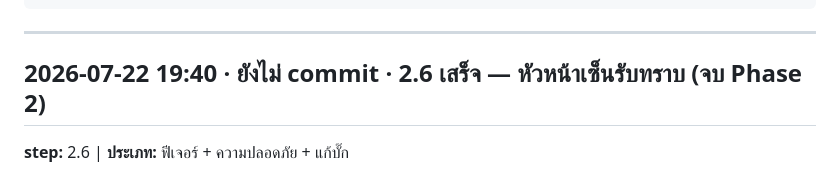
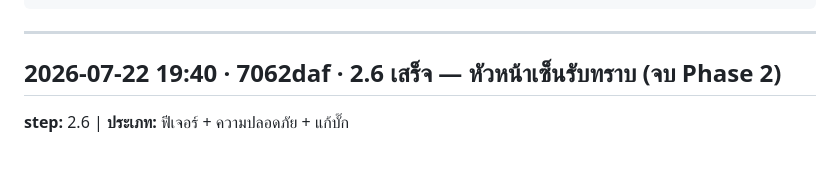
Before and after one commit to theerasaku/Sales-dashboard-TE, a Markdown page: autolog.md, the part around the change. Rendered like a GitHub page.

Commit message:
autolog: เติม commit hash ของ 2.6
Co-Authored-By: Claude Opus 4.8 (1M context) <noreply@anthropic.com>

```diff
--- a/autolog.md
+++ b/autolog.md
@@ -27,7 +27,7 @@
 
 <!-- ⬇️ เพิ่มรายการใหม่ใต้บรรทัดนี้ (ใหม่สุดอยู่บน) ⬇️ -->
 
-## 2026-07-22 19:40 · ยังไม่ commit · 2.6 เสร็จ — หัวหน้าเซ็นรับทราบ (จบ Phase 2)
+## 2026-07-22 19:40 · 7062daf · 2.6 เสร็จ — หัวหน้าเซ็นรับทราบ (จบ Phase 2)
 **step:** 2.6 | **ประเภท:** ฟีเจอร์ + ความปลอดภัย + แก้บั๊ก
 - `db/signoffs.sql` ใหม่ — ตาราง append-only + `is_reviewer()` + trigger `set_signoff_meta()`
   กัน 3 ชั้น: GRANT ให้แค่ select/insert · ไม่มี policy update/delete · trigger เขียนทับค่าจาก client
```
